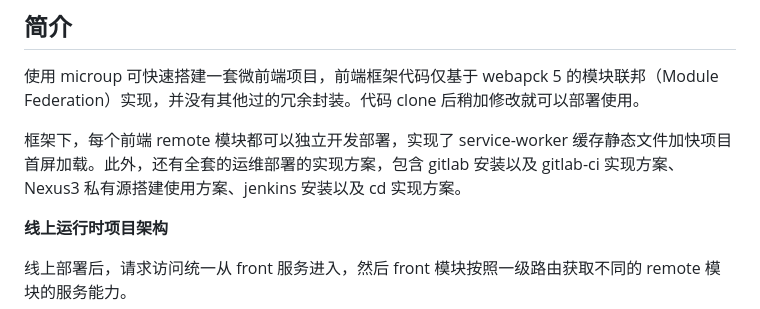
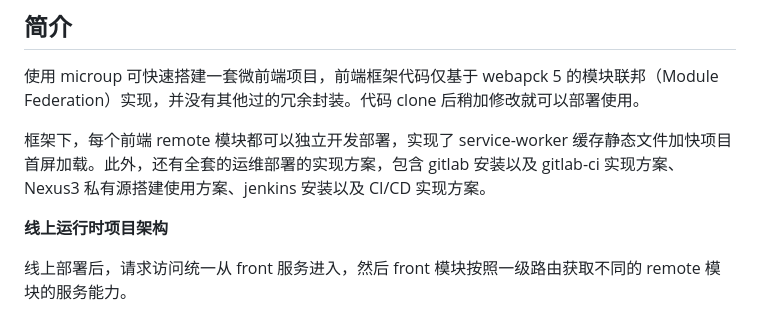
Before and after one commit to xiaowuqiqi/microup, a Markdown page: README.md, the part around the change. Rendered like a GitHub page.

```diff
--- a/README.md
+++ b/README.md
@@ -4,7 +4,7 @@
 
 使用 microup 可快速搭建一套微前端项目，前端框架代码仅基于 webapck 5 的模块联邦（Module Federation）实现，并没有其他过的冗余封装。代码 clone 后稍加修改就可以部署使用。
 
-框架下，每个前端 remote 模块都可以独立开发部署，实现了 service-worker 缓存静态文件加快项目首屏加载。此外，还有全套的运维部署的实现方案，包含 gitlab 安装以及 gitlab-ci 实现方案、Nexus3 私有源搭建使用方案、jenkins 安装以及 cd 实现方案。
+框架下，每个前端 remote 模块都可以独立开发部署，实现了 service-worker 缓存静态文件加快项目首屏加载。此外，还有全套的运维部署的实现方案，包含 gitlab 安装以及 gitlab-ci 实现方案、Nexus3 私有源搭建使用方案、jenkins 安装以及 CI/CD 实现方案。
 
 **线上运行时项目架构**
 
```
